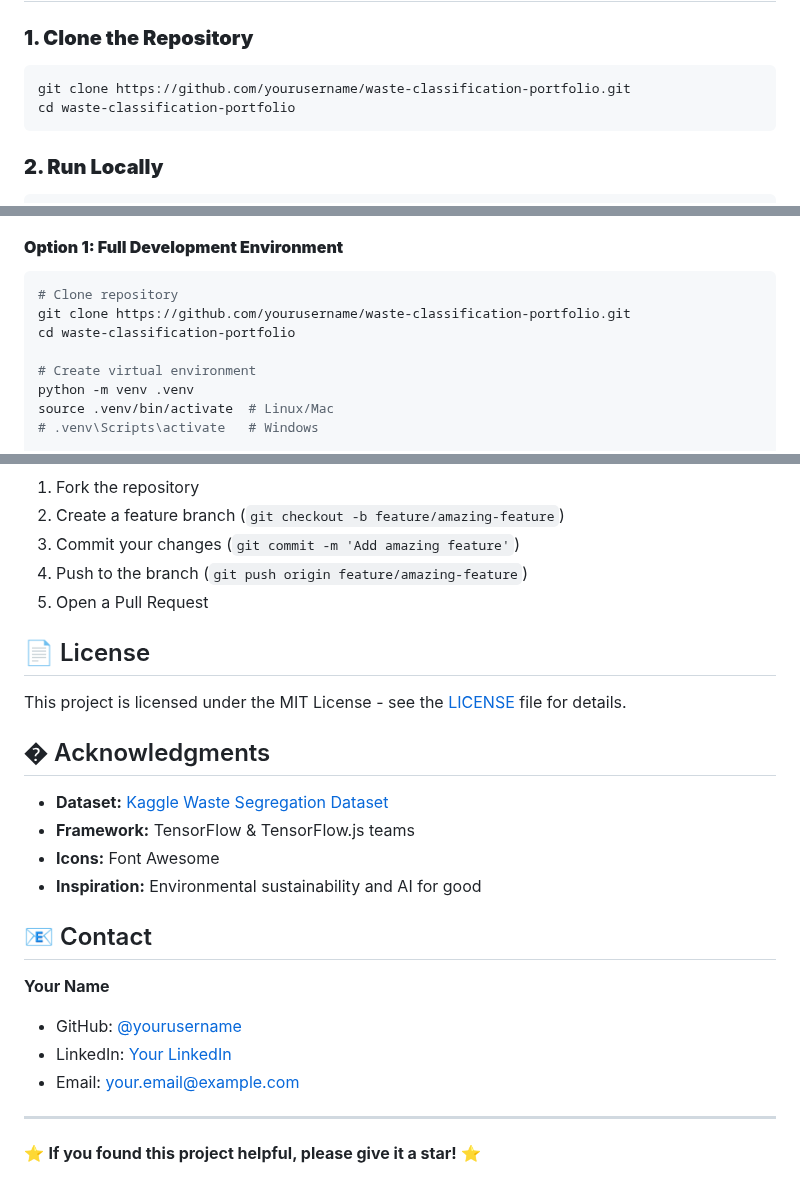
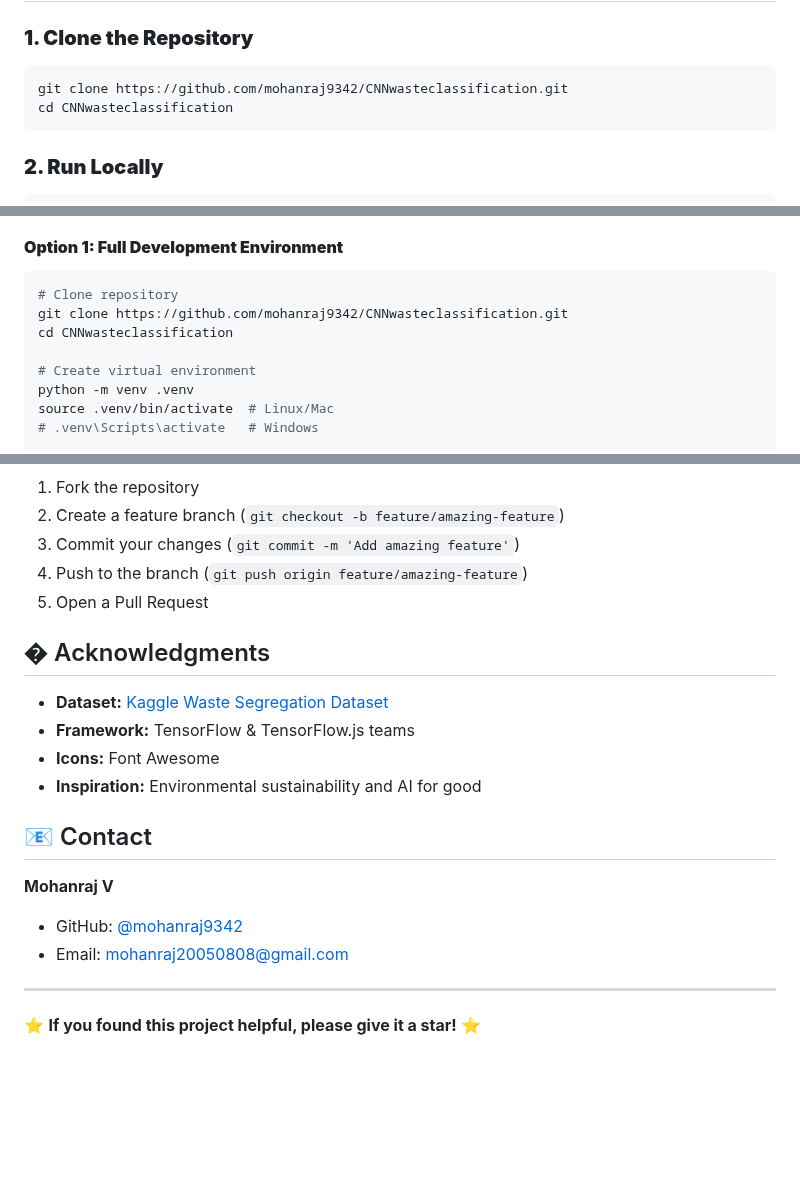
Before and after one commit to mohanraj9342/CNNwasteclassification, a Markdown page: README.md, 3 parts joined by grey strips. GitHub-like rendering; blank space fills up the shorter version.

Commit message:
Updated README, Files

````diff
--- a/README.md
+++ b/README.md
@@ -134,8 +133,8 @@ Non-trainable params: 960
 
 ### **1. Clone the Repository**
 ```bash
-git clone https://github.com/yourusername/waste-classification-portfolio.git
-cd waste-classification-portfolio
+git clone https://github.com/mohanraj9342/CNNwasteclassification.git
+cd CNNwasteclassification
 ```
 
 ### **2. Run Locally**
@@ -224,8 +223,8 @@ open http://localhost:8000
 #### **Option 1: Full Development Environment**
 ```bash
 # Clone repository
-git clone https://github.com/yourusername/waste-classification-portfolio.git
-cd waste-classification-portfolio
+git clone https://github.com/mohanraj9342/CNNwasteclassification.git
+cd CNNwasteclassification
 
 # Create virtual environment
 python -m venv .venv
@@ -301,10 +300,6 @@ Contributions are welcome! Please feel free to submit a Pull Request.
 4. Push to the branch (`git push origin feature/amazing-feature`)
 5. Open a Pull Request
 
-## 📄 License
-
-This project is licensed under the MIT License - see the [LICENSE](LICENSE) file for details.
-
 ## � Acknowledgments
 
 - **Dataset:** [Kaggle Waste Segregation Dataset](https://www.kaggle.com/datasets/asdasdasasdas/garbage-classification)
@@ -314,10 +309,9 @@ This project is licensed under the MIT License - see the [LICENSE](LICENSE) file
 
 ## 📧 Contact
 
-**Your Name**
-- GitHub: [@yourusername](https://github.com/yourusername)
-- LinkedIn: [Your LinkedIn](https://linkedin.com/in/yourprofile)
-- Email: your.email@example.com
+**Mohanraj V**
+- GitHub: [@mohanraj9342](https://github.com/mohanraj9342)
+- Email: mohanraj20050808@gmail.com
 
 ---
 
````
Also changed, not shown: other parts of README.md (+2 -3 lines).
